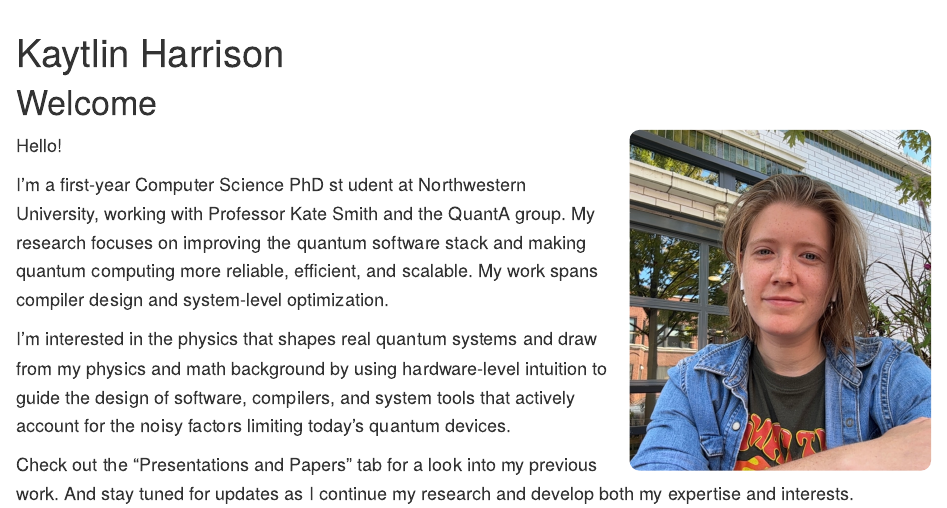
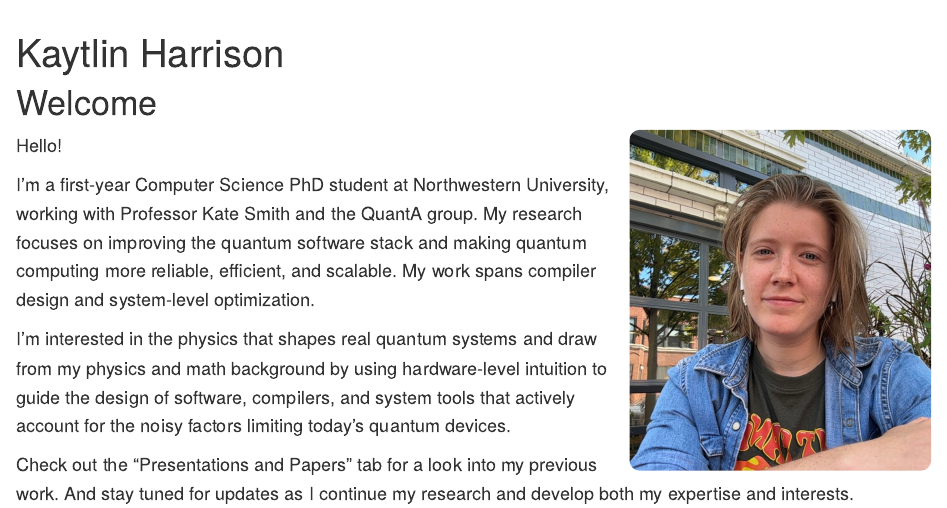
Before and after one commit to Katie1harrison/Katie1harrison.github.io, an R Markdown document (index.Rmd): the page in a window 1100 px wide, from 60 px down. The pictures show the output file index.html that the author committed with the source, opened offline; library style sheets and scripts come from the installed R packages.

Commit message:
update main page

```diff
--- a/index.Rmd
+++ b/index.Rmd
@@ -9,8 +9,7 @@ output: html_document
 
 Hello!
 
-I’m a first-year Computer Science PhD st
-udent at Northwestern University, working with Professor Kate Smith and the QuantA group. My research focuses on improving the quantum software stack and making quantum computing more reliable, efficient, and scalable. My work spans compiler design and system-level optimization.
+I’m a first-year Computer Science PhD student at Northwestern University, working with Professor Kate Smith and the QuantA group. My research focuses on improving the quantum software stack and making quantum computing more reliable, efficient, and scalable. My work spans compiler design and system-level optimization.
 
 I’m interested in the physics that shapes real quantum systems and draw from my physics and math background by using hardware-level intuition to guide the design of software, compilers, and system tools that actively account for the noisy factors limiting today’s quantum devices.
 
```
Also changed, not shown: index.html.
